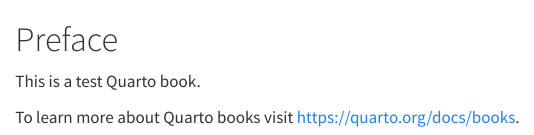
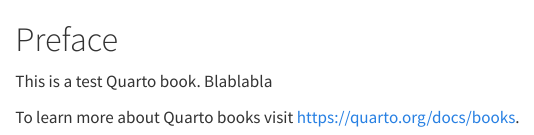
Before and after one commit to libscie/docs.researchequals.com, a Quarto document (index.qmd): the page in a window 1100 px wide, from its top. Rendered offline with R 4.5, knitr and Pandoc in place of Quarto, with nearby package versions.

Commit message:
Update index.qmd

```diff
--- a/index.qmd
+++ b/index.qmd
@@ -1,5 +1,5 @@
 # Preface {.unnumbered}
 
-This is a test Quarto book.
+This is a test Quarto book. Blablabla
 
 To learn more about Quarto books visit <https://quarto.org/docs/books>.
```
